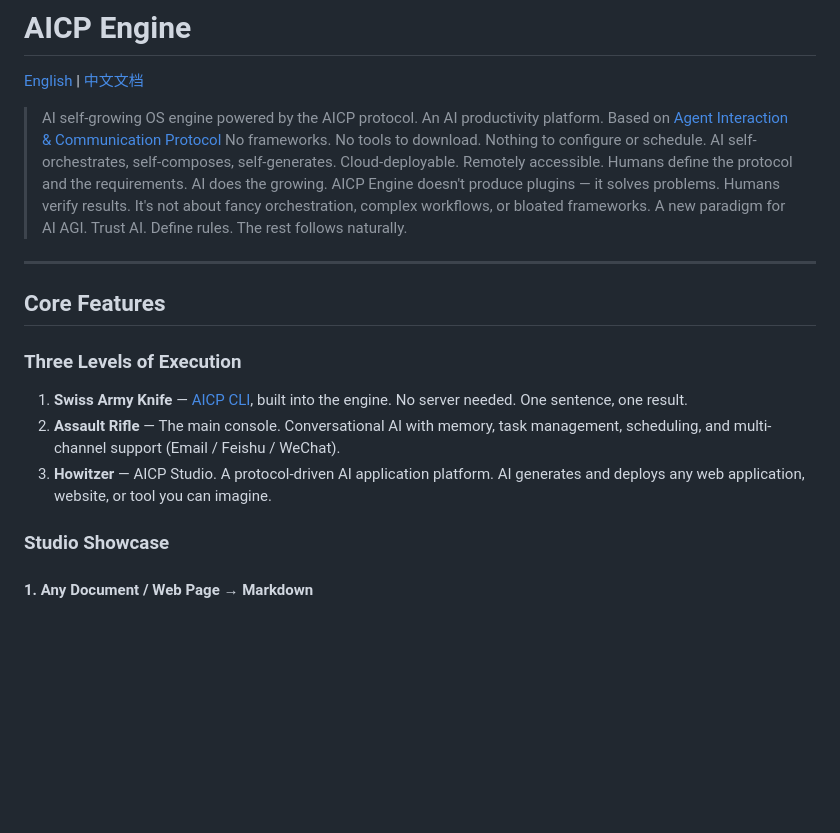
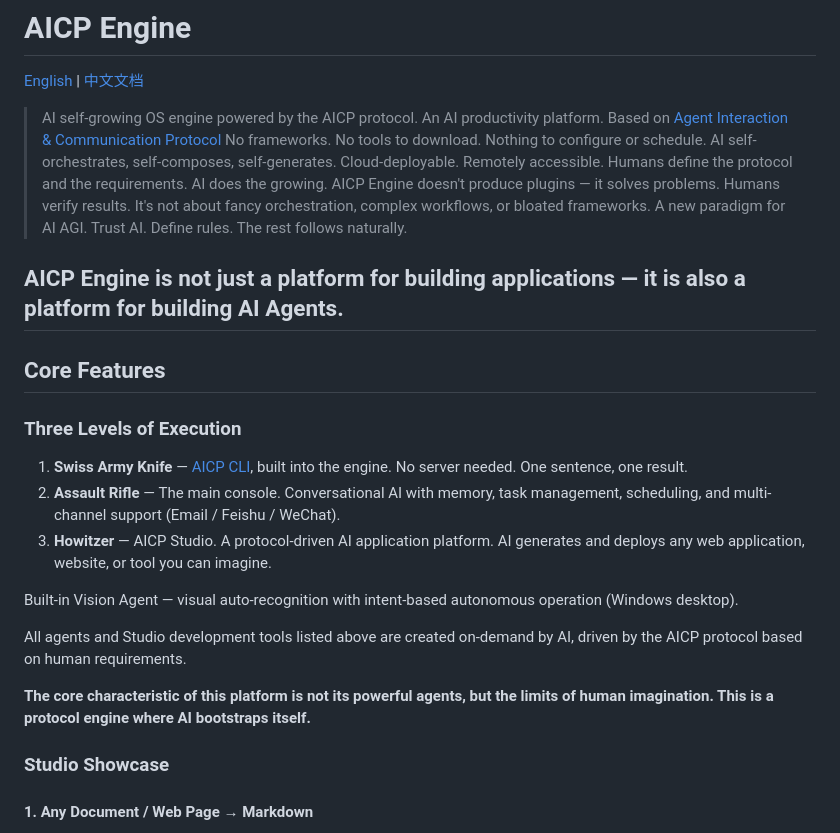
Before and after one commit to woozheng/aicp_engine, a Markdown page: README.md, the part around the change. Drawn GitHub-style; blank space fills up the shorter version.

```diff
--- a/README.md
+++ b/README.md
@@ -8,6 +8,7 @@
 > Humans verify results. It's not about fancy orchestration, complex workflows, or bloated frameworks.
 > A new paradigm for AI AGI. Trust AI. Define rules. The rest follows naturally.
 
+**AICP Engine is not just a platform for building applications — it is also a platform for building AI Agents.**
 ---
 
 ## Core Features
@@ -17,6 +18,14 @@
 1. **Swiss Army Knife** — [AICP CLI](https://github.com/woozheng/aicp_cli), built into the engine. No server needed. One sentence, one result.
 2. **Assault Rifle** — The main console. Conversational AI with memory, task management, scheduling, and multi-channel support (Email / Feishu / WeChat).
 3. **Howitzer** — AICP Studio. A protocol-driven AI application platform. AI generates and deploys any web application, website, or tool you can imagine.
+
+
+Built-in Vision Agent — visual auto-recognition with intent-based autonomous operation (Windows desktop).
+
+All agents and Studio development tools listed above are created on-demand by AI, driven by the AICP protocol based on human requirements.
+
+**The core characteristic of this platform is not its powerful agents, but the limits of human imagination. This is a protocol engine where AI bootstraps itself.**
+
 
 ### Studio Showcase
 
```
Also changed, not shown: README_CN.md (+9 -0 lines).
